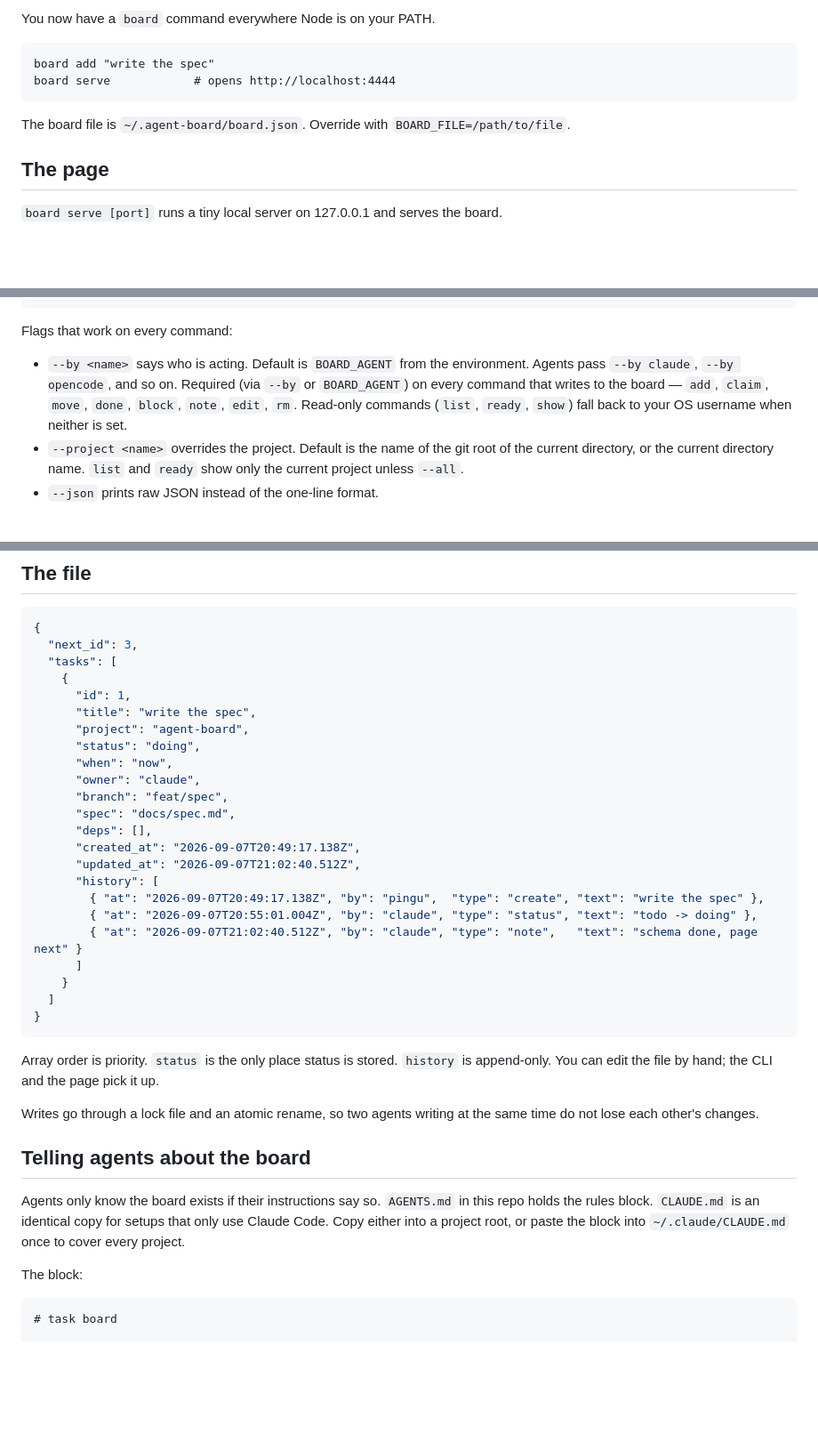
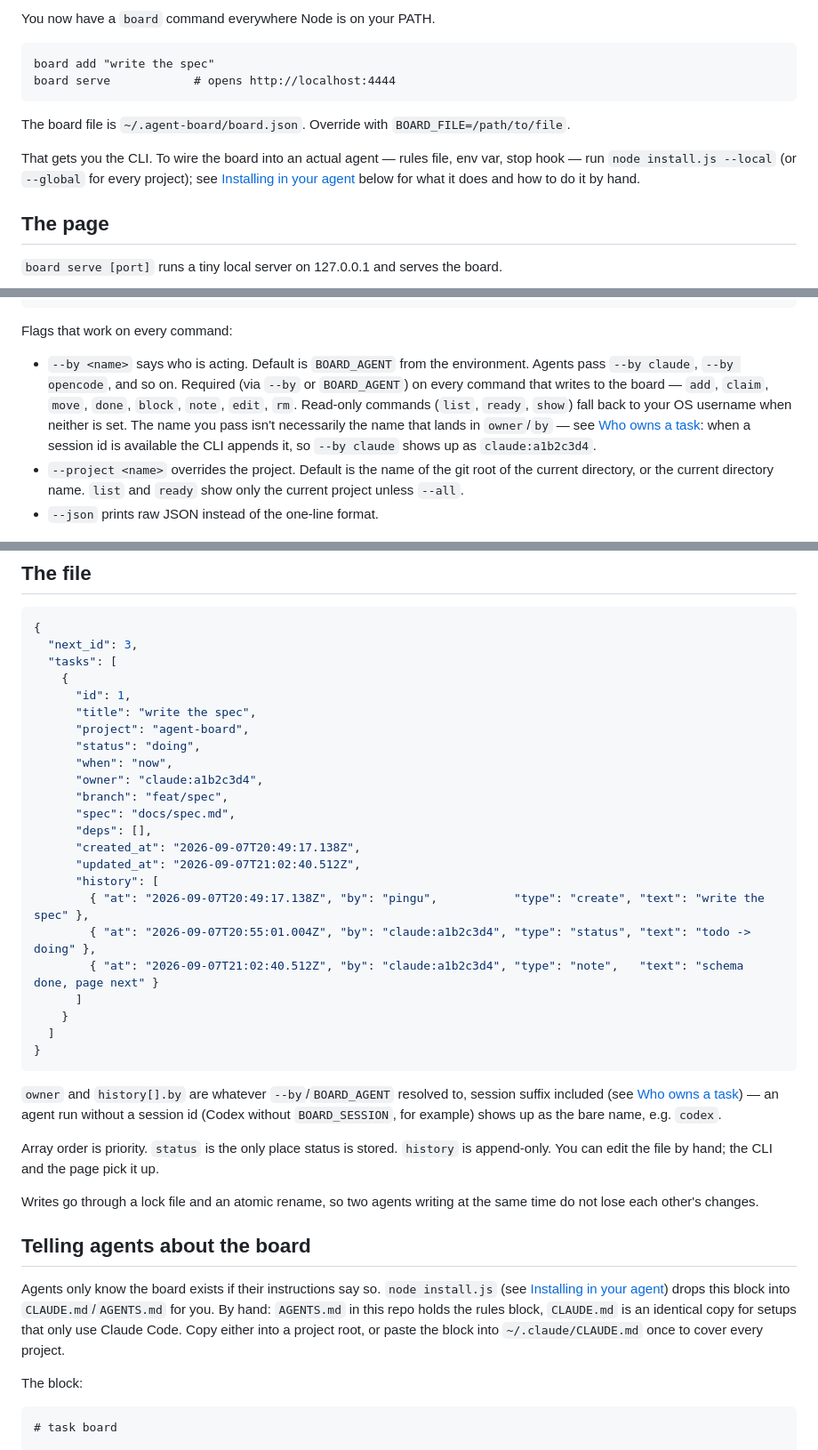
Before and after one commit to davidemarchisio/agent-board, a Markdown page: README.md, 3 parts joined by grey strips. Shown at 89% size. Rendered like a GitHub page; blank space fills up the shorter version.

Commit message:
tighten README: install.js was undocumented at the top, owner examples were stale
The top-level Install section stopped at npm link and never mentioned
install.js, so wiring an agent looked like a manual copy-paste job again.
Added a pointer to Installing in your agent right after the CLI is set up,
and made Telling agents about the board lead with install.js instead of
presenting the manual steps as the only path.

The board.json example showed owner/history.by as a bare "claude", which
never happens once a session id is available — real output is
"claude:a1b2c3d4", as the Who owns a task section already explained.
Fixed the example and cross-linked the --by flag docs to it so the two
sections agree.

````diff
--- a/README.md
+++ b/README.md
@@ -34,6 +34,8 @@ board serve            # opens http://localhost:4444
 
 The board file is `~/.agent-board/board.json`. Override with `BOARD_FILE=/path/to/file`.
 
+That gets you the CLI. To wire the board into an actual agent — rules file, env var, stop hook — run `node install.js --local` (or `--global` for every project); see [Installing in your agent](#installing-in-your-agent) below for what it does and how to do it by hand.
+
 ## The page
 
 `board serve [port]` runs a tiny local server on 127.0.0.1 and serves the board.
@@ -65,7 +67,7 @@ board file                                print the board path
 
 Flags that work on every command:
 
-- `--by <name>` says who is acting. Default is `BOARD_AGENT` from the environment. Agents pass `--by claude`, `--by opencode`, and so on. Required (via `--by` or `BOARD_AGENT`) on every command that writes to the board — `add`, `claim`, `move`, `done`, `block`, `note`, `edit`, `rm`. Read-only commands (`list`, `ready`, `show`) fall back to your OS username when neither is set.
+- `--by <name>` says who is acting. Default is `BOARD_AGENT` from the environment. Agents pass `--by claude`, `--by opencode`, and so on. Required (via `--by` or `BOARD_AGENT`) on every command that writes to the board — `add`, `claim`, `move`, `done`, `block`, `note`, `edit`, `rm`. Read-only commands (`list`, `ready`, `show`) fall back to your OS username when neither is set. The name you pass isn't necessarily the name that lands in `owner`/`by` — see [Who owns a task](#who-owns-a-task): when a session id is available the CLI appends it, so `--by claude` shows up as `claude:a1b2c3d4`.
 - `--project <name>` overrides the project. Default is the name of the git root of the current directory, or the current directory name. `list` and `ready` show only the current project unless `--all`.
 - `--json` prints raw JSON instead of the one-line format.
 
@@ -81,21 +83,23 @@ Flags that work on every command:
       "project": "agent-board",
       "status": "doing",
       "when": "now",
-      "owner": "claude",
+      "owner": "claude:a1b2c3d4",
       "branch": "feat/spec",
       "spec": "docs/spec.md",
       "deps": [],
       "created_at": "2026-09-07T20:49:17.138Z",
       "updated_at": "2026-09-07T21:02:40.512Z",
       "history": [
-        { "at": "2026-09-07T20:49:17.138Z", "by": "pingu",  "type": "create", "text": "write the spec" },
-        { "at": "2026-09-07T20:55:01.004Z", "by": "claude", "type": "status", "text": "todo -> doing" },
-        { "at": "2026-09-07T21:02:40.512Z", "by": "claude", "type": "note",   "text": "schema done, page next" }
+        { "at": "2026-09-07T20:49:17.138Z", "by": "pingu",           "type": "create", "text": "write the spec" },
+        { "at": "2026-09-07T20:55:01.004Z", "by": "claude:a1b2c3d4", "type": "status", "text": "todo -> doing" },
+        { "at": "2026-09-07T21:02:40.512Z", "by": "claude:a1b2c3d4", "type": "note",   "text": "schema done, page next" }
       ]
     }
   ]
 }
 ```
+
+`owner` and `history[].by` are whatever `--by`/`BOARD_AGENT` resolved to, session suffix included (see [Who owns a task](#who-owns-a-task)) — an agent run without a session id (Codex without `BOARD_SESSION`, for example) shows up as the bare name, e.g. `codex`.
 
 Array order is priority. `status` is the only place status is stored. `history` is append-only. You can edit the file by hand; the CLI and the page pick it up.
 
@@ -103,7 +107,7 @@ Writes go through a lock file and an atomic rename, so two agents writing at the
 
 ## Telling agents about the board
 
-Agents only know the board exists if their instructions say so. `AGENTS.md` in this repo holds the rules block. `CLAUDE.md` is an identical copy for setups that only use Claude Code. Copy either into a project root, or paste the block into `~/.claude/CLAUDE.md` once to cover every project.
+Agents only know the board exists if their instructions say so. `node install.js` (see [Installing in your agent](#installing-in-your-agent)) drops this block into `CLAUDE.md`/`AGENTS.md` for you. By hand: `AGENTS.md` in this repo holds the rules block, `CLAUDE.md` is an identical copy for setups that only use Claude Code. Copy either into a project root, or paste the block into `~/.claude/CLAUDE.md` once to cover every project.
 
 The block:
 
````
